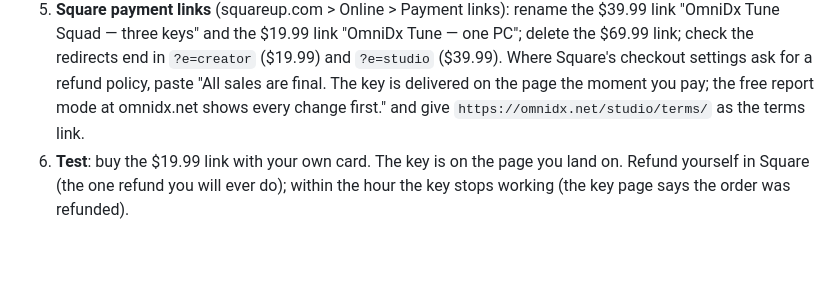
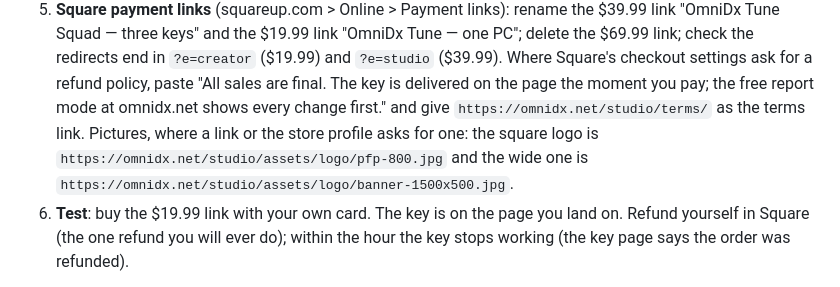
Before and after one commit to hundostacksgit-svg/apextune-updates, a Markdown page: docs/TUNE.md, the part around the change. GitHub-like rendering; blank space fills up the shorter version.

Commit message:
Square guide: the logo pictures to upload, by their new names
Co-Authored-By: Claude Fable 5.1 <noreply@anthropic.com>
Claude-Session: https://claude.ai/code/session_01PbcCCej6uT12KmFUY28GEF

```diff
--- a/docs/TUNE.md
+++ b/docs/TUNE.md
@@ -185,7 +185,10 @@ finds your Cloudflare account and makes the database itself.
    settings ask for a refund policy, paste "All sales are final. The key is
    delivered on the page the moment you pay; the free report mode at
    omnidx.net shows every change first." and give
-   `https://omnidx.net/studio/terms/` as the terms link.
+   `https://omnidx.net/studio/terms/` as the terms link. Pictures, where a
+   link or the store profile asks for one: the square logo is
+   `https://omnidx.net/studio/assets/logo/pfp-800.jpg` and the wide one is
+   `https://omnidx.net/studio/assets/logo/banner-1500x500.jpg`.
 6. **Test**: buy the $19.99 link with your own card. The key is on the page
    you land on. Refund yourself in Square (the one refund you will ever do);
    within the hour the key stops working (the key page says the order was
```
